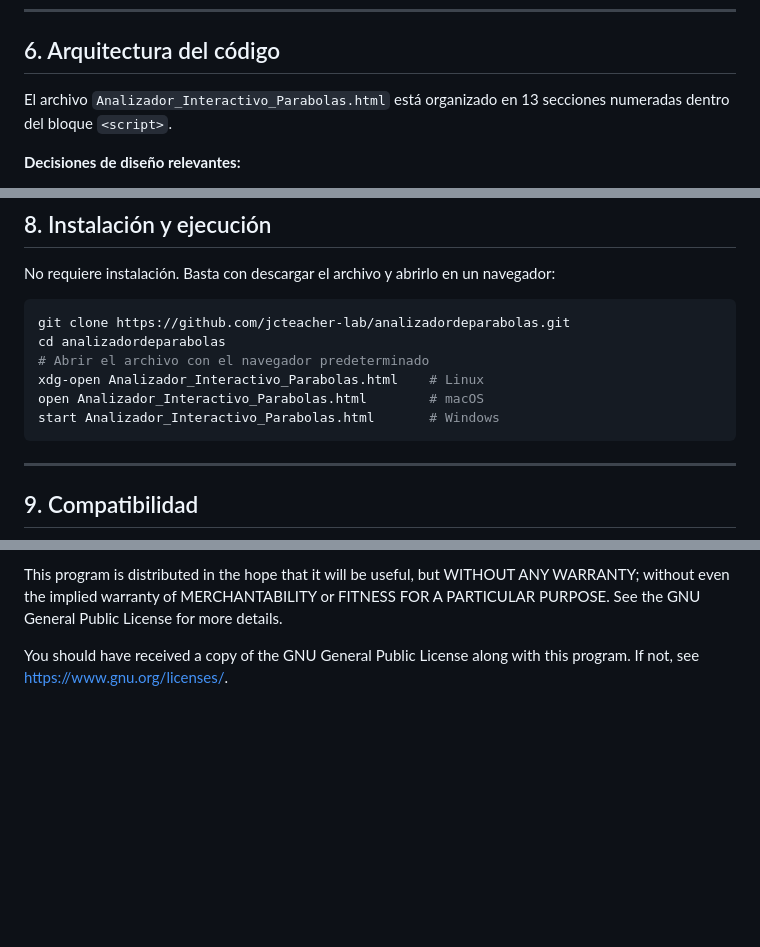
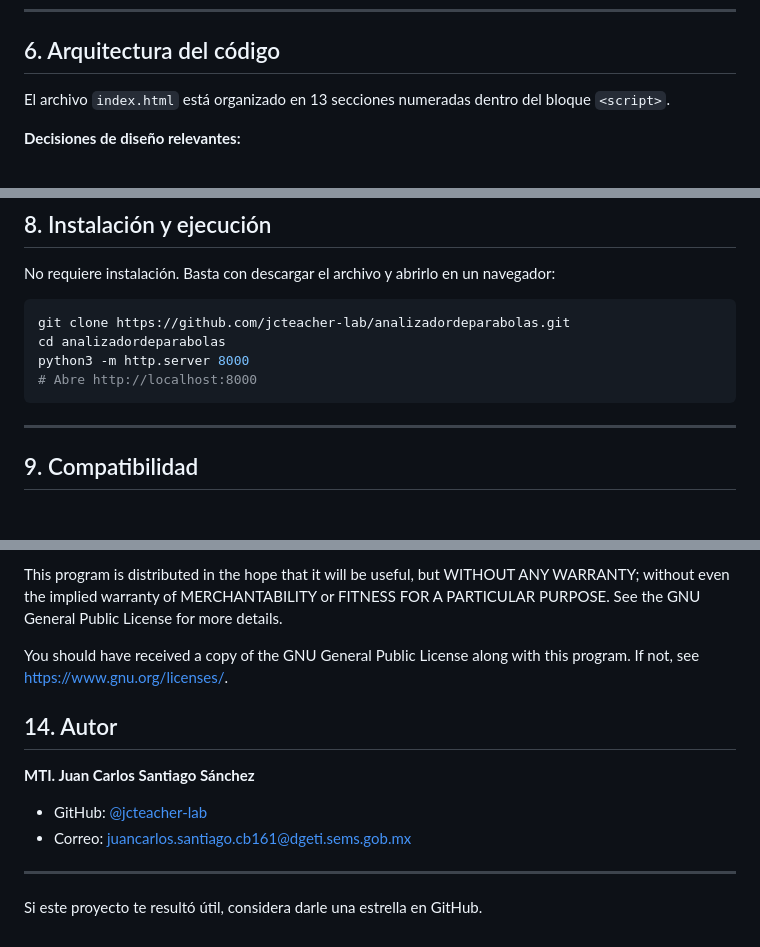
Before and after one commit to jcteacher-lab/analizadordeparabolas, a Markdown page: README.md, 3 parts joined by grey strips. GitHub-like rendering; blank space fills up the shorter version.

````diff
--- a/README.md
+++ b/README.md
@@ -200,7 +201,7 @@ La explicación mostrada es:
 
 ## 6. Arquitectura del código
 
-El archivo `Analizador_Interactivo_Parabolas.html` está organizado en 13 secciones numeradas dentro del bloque `<script>`.
+El archivo `index.html` está organizado en 13 secciones numeradas dentro del bloque `<script>`.
 
 <!-- Aquí puedes agregar la lista de las 13 secciones, por ejemplo:
 1. Constantes y utilidades
@@ -251,10 +252,8 @@ No requiere instalación. Basta con descargar el archivo y abrirlo en un navegad
 ```bash
 git clone https://github.com/jcteacher-lab/analizadordeparabolas.git
 cd analizadordeparabolas
-# Abrir el archivo con el navegador predeterminado
-xdg-open Analizador_Interactivo_Parabolas.html    # Linux
-open Analizador_Interactivo_Parabolas.html        # macOS
-start Analizador_Interactivo_Parabolas.html       # Windows
+python3 -m http.server 8000
+# Abre http://localhost:8000
 ```
 
 ---
@@ -312,3 +311,13 @@ This program is free software: you can redistribute it and/or modify it under th
 This program is distributed in the hope that it will be useful, but WITHOUT ANY WARRANTY; without even the implied warranty of MERCHANTABILITY or FITNESS FOR A PARTICULAR PURPOSE. See the GNU General Public License for more details.
 
 You should have received a copy of the GNU General Public License along with this program. If not, see <https://www.gnu.org/licenses/>.
+
+## 14. Autor
+
+**MTI. Juan Carlos Santiago Sánchez**
+- GitHub: [@jcteacher-lab](https://github.com/jcteacher-lab)
+- Correo: juancarlos.santiago.cb161@dgeti.sems.gob.mx
+
+---
+
+ Si este proyecto te resultó útil, considera darle una estrella en GitHub.
````
Also changed, not shown: other parts of README.md (+1 -0 lines).
